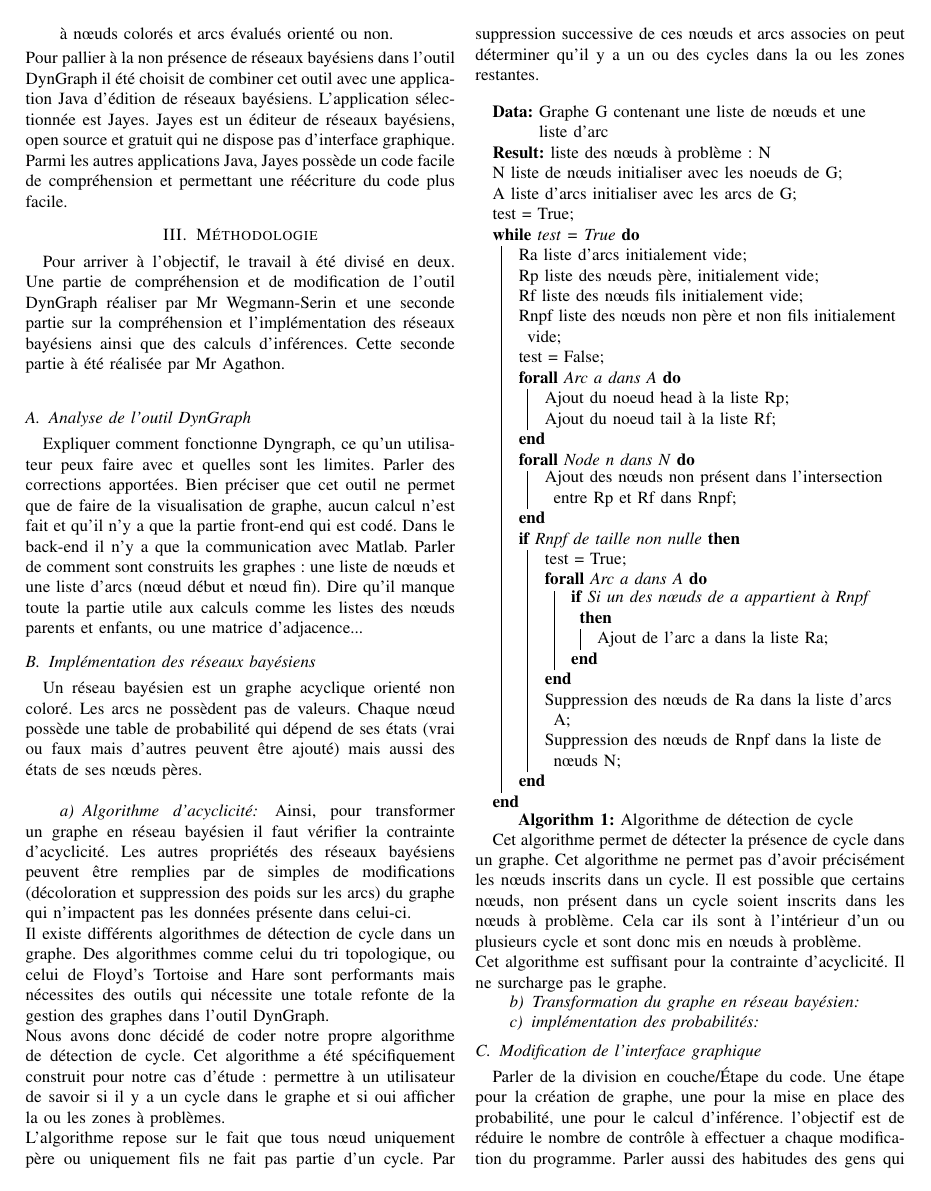
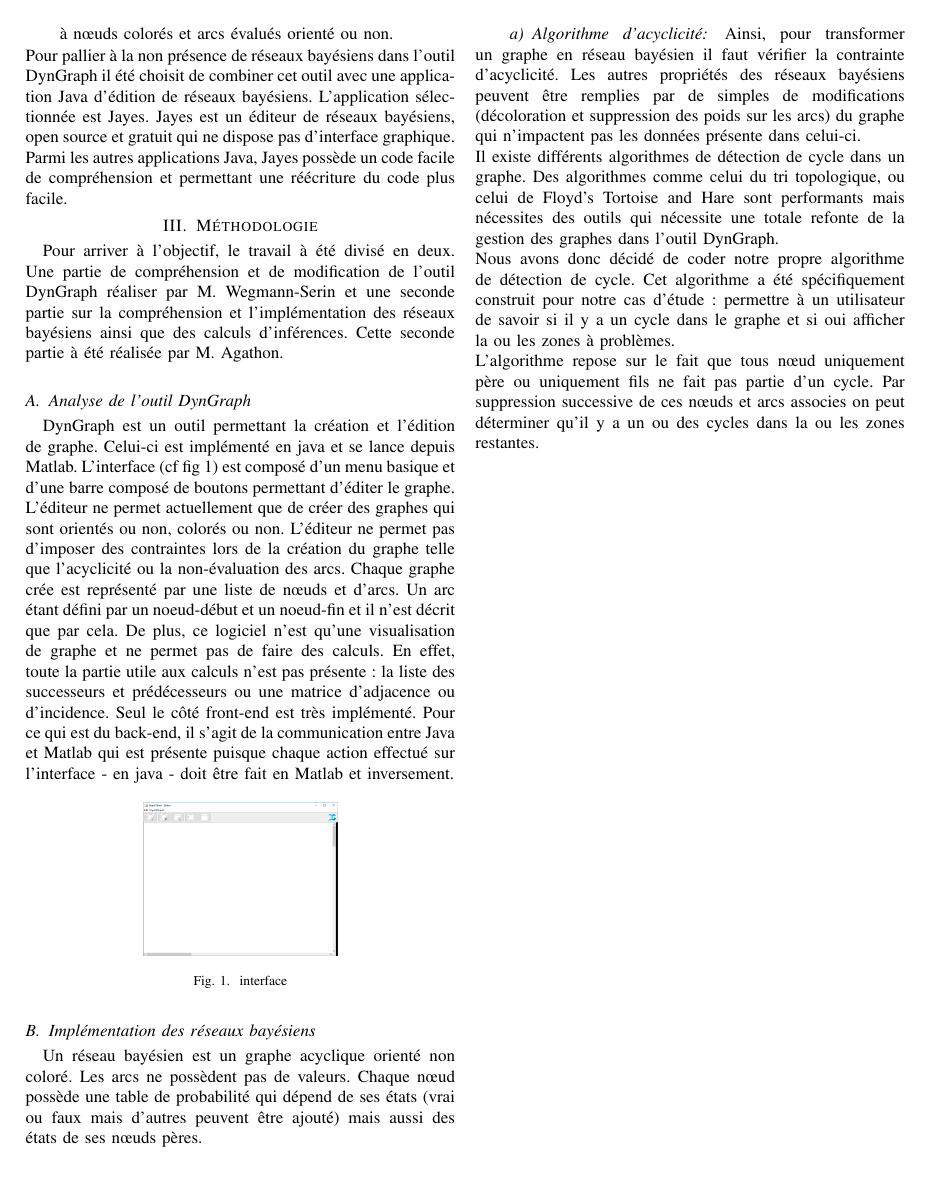
Before and after one commit to SifGreyWolf/pidr-2017, a LaTeX paper (templateIEEE_PIDR.tex): page 2 of 3. The pictures show the PDF file templateIEEE_PIDR.pdf that the author committed with the source.

Commit message:
Maj rapport

```diff
--- a/templateIEEE_PIDR.tex
+++ b/templateIEEE_PIDR.tex
@@ -545,8 +545,16 @@ Pour arriver à l'objectif, le travail à été divisé en deux. Une partie de c
 
 \subsection{Analyse de l'outil DynGraph}
 
-Expliquer comment fonctionne Dyngraph, ce qu'un utilisateur peux faire avec et quelles sont les limites. Parler des corrections apportées. Bien préciser que cet outil ne permet que de faire de la visualisation de graphe, aucun calcul n'est fait et qu'il n'y a que la partie front-end qui est codé. Dans le back-end il n'y a que la communication avec Matlab.
-Parler de comment sont construits les graphes : une liste de nœuds et une liste d'arcs (nœud début et nœud fin). Dire qu'il manque toute la partie utile aux calculs comme les listes des nœuds parents et enfants, ou une matrice d'adjacence...
+DynGraph est un outil permettant la création et l'édition de graphe. Celui-ci est implémenté en java et se lance depuis Matlab.
+L'interface (cf fig 1) est composé d'un menu basique et d'une barre composé de boutons permettant d'éditer le graphe. L'éditeur ne permet actuellement que de créer des graphes qui sont orientés ou non, colorés ou non. L'éditeur ne permet pas d'imposer des contraintes lors de la création du graphe telle que l'acyclicité ou la non-évaluation des arcs. Chaque graphe crée est représenté par une liste de nœuds et d'arcs. Un arc étant défini par un noeud-début et un noeud-fin et il n'est décrit que par cela. De plus, ce logiciel n'est qu'une visualisation de graphe et ne permet pas de faire des calculs. En effet, toute la partie utile aux calculs n'est pas présente : la liste des successeurs et prédécesseurs ou une matrice d'adjacence ou d'incidence. Seul le côté front-end est très implémenté. Pour ce qui est du back-end, il s'agit de la communication entre Java et Matlab qui est présente puisque chaque action effectué sur l'interface - en java - doit être fait en Matlab et inversement.
+
+\begin{figure}[h]
+\begin{center}
+\includegraphics[scale=0.15]{Dyngraph.png}\\
+\caption{interface}
+\label{fig 1}
+\end{center}
+\end{figure}
 
 \subsection{Implémentation des réseaux bayésiens}
 
```
Also changed, not shown: Dyngraph.png (added), templateIEEE_PIDR.pdf, templateIEEE_PIDR.tex (6 more changed lines), 3 other files.
